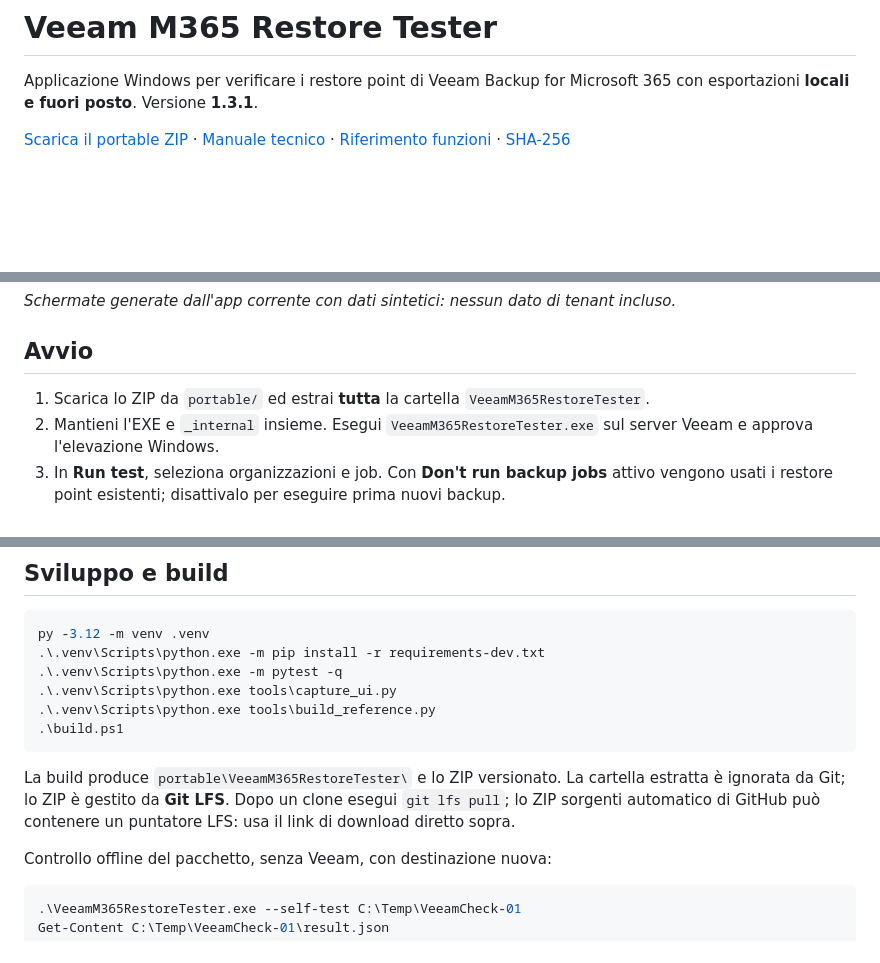
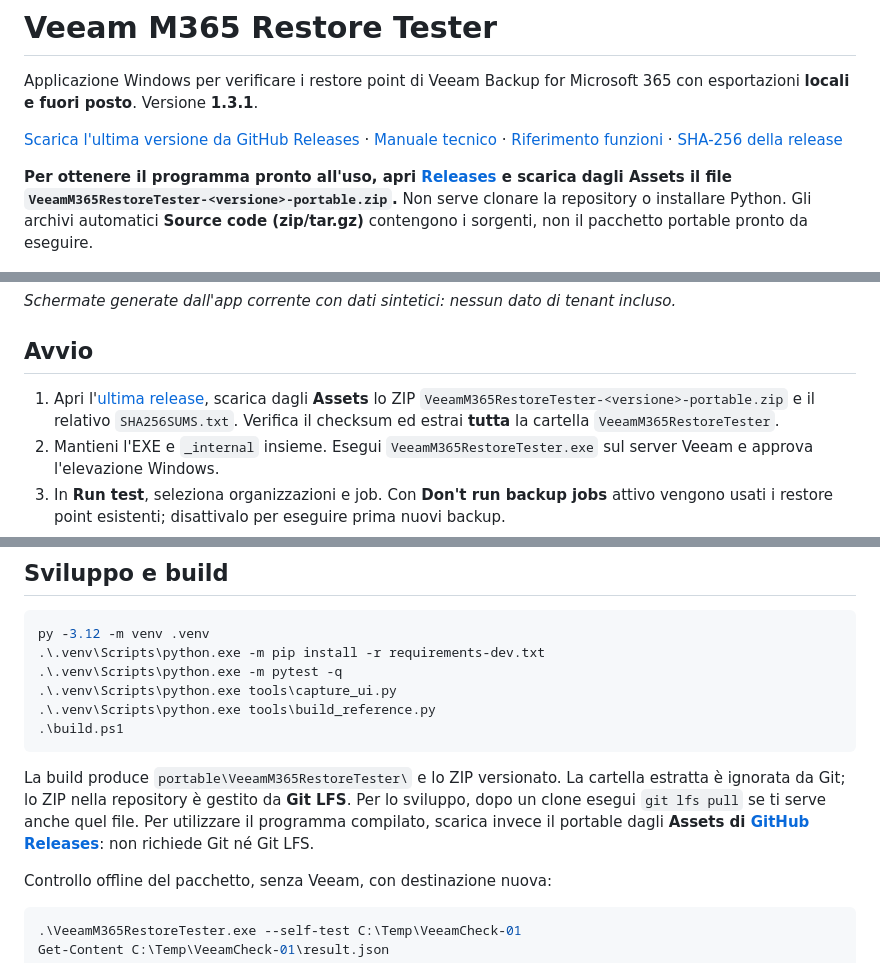
Before and after one commit to israk101/veeam-m365-export-automation, a Markdown page: README.md, 3 parts joined by grey strips. Drawn GitHub-style; blank space fills up the shorter version.

Commit message:
docs: direct application downloads to GitHub Releases

````diff
--- a/README.md
+++ b/README.md
@@ -2,7 +2,9 @@
 
 Applicazione Windows per verificare i restore point di Veeam Backup for Microsoft 365 con esportazioni **locali e fuori posto**. Versione **1.3.1**.
 
-[Scarica il portable ZIP](https://media.githubusercontent.com/media/israk101/veeam-m365-export-automation/main/portable/VeeamM365RestoreTester-1.3.1-portable.zip) · [Manuale tecnico](docs/index.html) · [Riferimento funzioni](docs/reference.html) · [SHA-256](portable/SHA256SUMS.txt)
+[Scarica l'ultima versione da GitHub Releases](https://github.com/israk101/veeam-m365-export-automation/releases/latest) · [Manuale tecnico](docs/index.html) · [Riferimento funzioni](docs/reference.html) · [SHA-256 della release](https://github.com/israk101/veeam-m365-export-automation/releases/latest/download/SHA256SUMS.txt)
+
+**Per ottenere il programma pronto all'uso, apri [Releases](https://github.com/israk101/veeam-m365-export-automation/releases/latest) e scarica dagli Assets il file `VeeamM365RestoreTester-<versione>-portable.zip`.** Non serve clonare la repository o installare Python. Gli archivi automatici **Source code (zip/tar.gz)** contengono i sorgenti, non il pacchetto portable pronto da eseguire.
 
 ![Dashboard 1.3.1 con risultati per organizzazione](docs/images/dashboard.png)
 
@@ -10,7 +12,7 @@ Applicazione Windows per verificare i restore point di Veeam Backup for Microsof
 
 ## Avvio
 
-1. Scarica lo ZIP da `portable/` ed estrai **tutta** la cartella `VeeamM365RestoreTester`.
+1. Apri l'[ultima release](https://github.com/israk101/veeam-m365-export-automation/releases/latest), scarica dagli **Assets** lo ZIP `VeeamM365RestoreTester-<versione>-portable.zip` e il relativo `SHA256SUMS.txt`. Verifica il checksum ed estrai **tutta** la cartella `VeeamM365RestoreTester`.
 2. Mantieni l'EXE e `_internal` insieme. Esegui `VeeamM365RestoreTester.exe` sul server Veeam e approva l'elevazione Windows.
 3. In **Run test**, seleziona organizzazioni e job. Con **Don't run backup jobs** attivo vengono usati i restore point esistenti; disattivalo per eseguire prima nuovi backup.
 4. Avvia il test e consulta Dashboard/Reports. Ogni organizzazione riceve una cartella finale indipendente.
@@ -71,7 +73,7 @@ py -3.12 -m venv .venv
 .\build.ps1
 ```
 
-La build produce `portable\VeeamM365RestoreTester\` e lo ZIP versionato. La cartella estratta è ignorata da Git; lo ZIP è gestito da **Git LFS**. Dopo un clone esegui `git lfs pull`; lo ZIP sorgenti automatico di GitHub può contenere un puntatore LFS: usa il link di download diretto sopra.
+La build produce `portable\VeeamM365RestoreTester\` e lo ZIP versionato. La cartella estratta è ignorata da Git; lo ZIP nella repository è gestito da **Git LFS**. Per lo sviluppo, dopo un clone esegui `git lfs pull` se ti serve anche quel file. Per utilizzare il programma compilato, scarica invece il portable dagli **Assets di [GitHub Releases](https://github.com/israk101/veeam-m365-export-automation/releases/latest)**: non richiede Git né Git LFS.
 
 Controllo offline del pacchetto, senza Veeam, con destinazione nuova:
 
````
